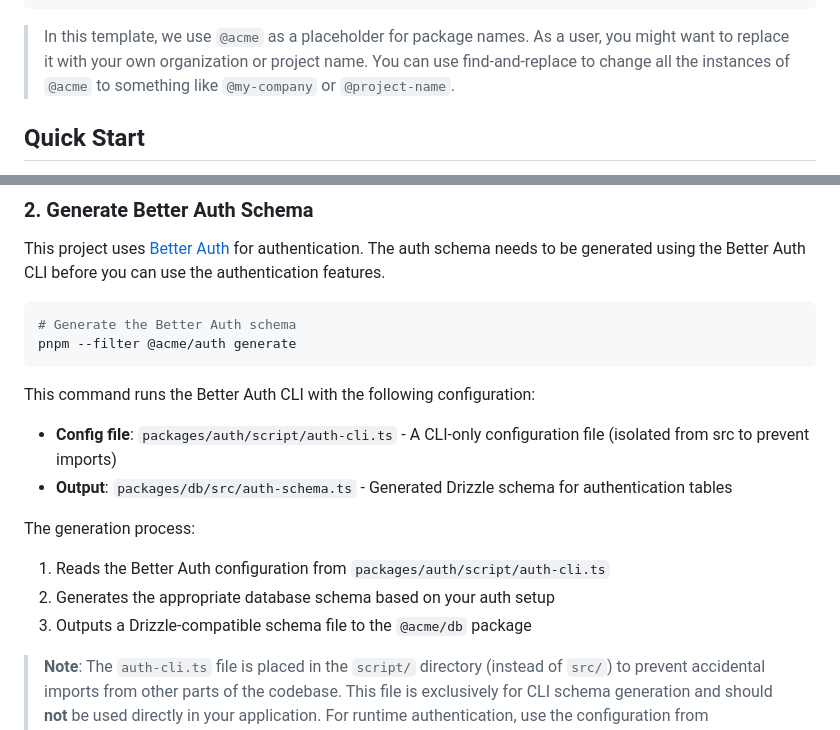
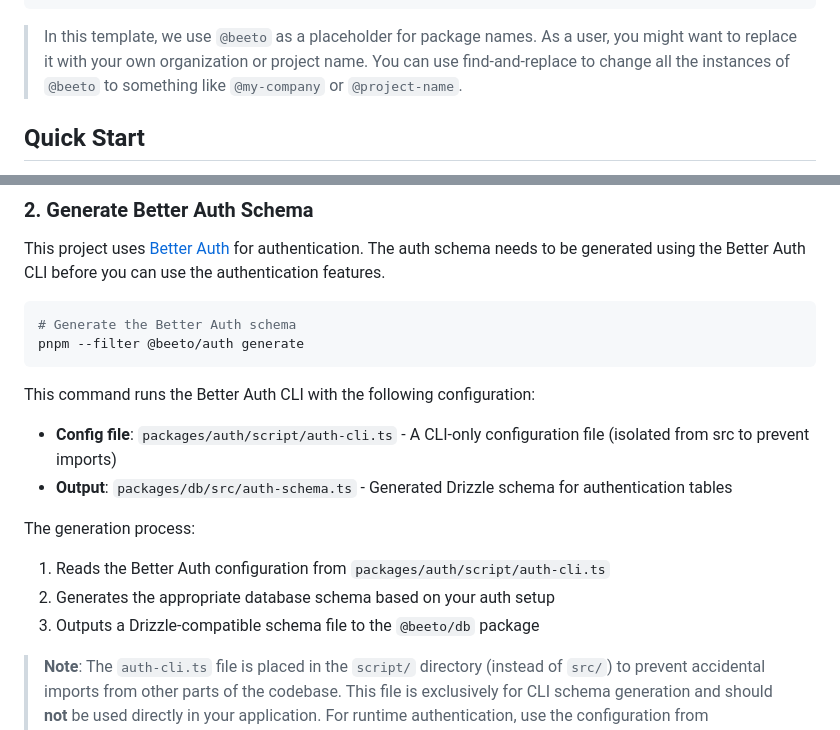
Before and after one commit to alessiotegoni/turborepo-structure, a Markdown page: README.md, 2 parts joined by grey strips. Drawn GitHub-style.

````diff
--- a/README.md
+++ b/README.md
@@ -69,7 +69,7 @@ tooling
       └─ shared tsconfig you can extend from
 ```
 
-> In this template, we use `@acme` as a placeholder for package names. As a user, you might want to replace it with your own organization or project name. You can use find-and-replace to change all the instances of `@acme` to something like `@my-company` or `@project-name`.
+> In this template, we use `@beeto` as a placeholder for package names. As a user, you might want to replace it with your own organization or project name. You can use find-and-replace to change all the instances of `@beeto` to something like `@my-company` or `@project-name`.
 
 ## Quick Start
 
@@ -102,7 +102,7 @@ This project uses [Better Auth](https://www.better-auth.com) for authentication.
 
 ```bash
 # Generate the Better Auth schema
-pnpm --filter @acme/auth generate
+pnpm --filter @beeto/auth generate
 ```
 
 This command runs the Better Auth CLI with the following configuration:
@@ -114,7 +114,7 @@ The generation process:
 
 1. Reads the Better Auth configuration from `packages/auth/script/auth-cli.ts`
 2. Generates the appropriate database schema based on your auth setup
-3. Outputs a Drizzle-compatible schema file to the `@acme/db` package
+3. Outputs a Drizzle-compatible schema file to the `@beeto/db` package
 
 > **Note**: The `auth-cli.ts` file is placed in the `script/` directory (instead of `src/`) to prevent accidental imports from other parts of the codebase. This file is exclusively for CLI schema generation and should **not** be used directly in your application. For runtime authentication, use the configuration from `packages/auth/src/index.ts`.
 
````
Also changed, not shown: other parts of README.md (+3 -0 lines).
